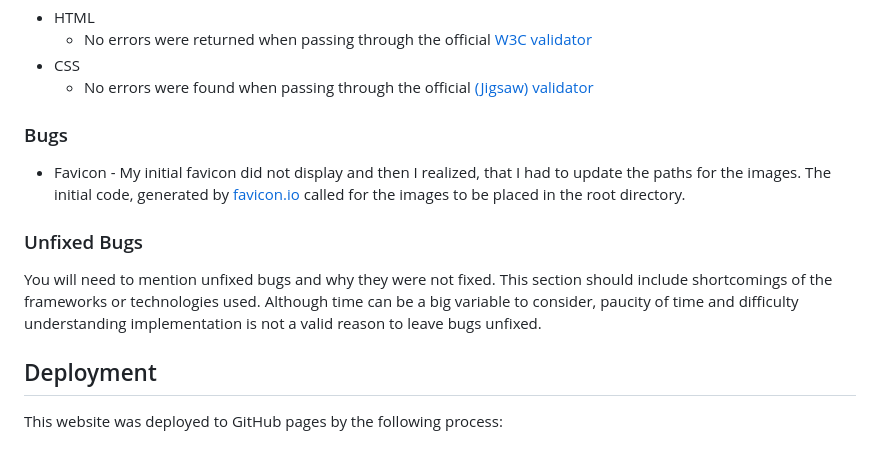
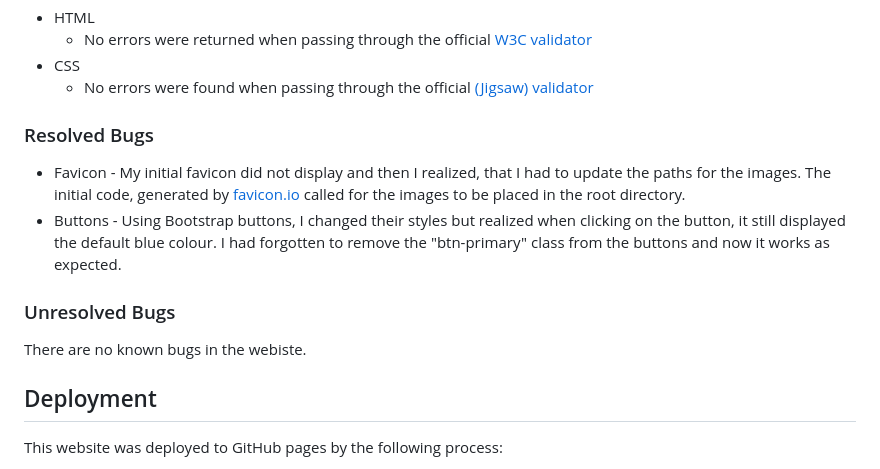
Before and after one commit to Gary-Burke/the-garden-gallery, a Markdown page: README.md, the part around the change. GitHub-like rendering.

```diff
--- a/README.md
+++ b/README.md
@@ -97,13 +97,14 @@ If this section grows too long, you may want to split it off into a separate fil
 - CSS
   - No errors were found when passing through the official [(Jigsaw) validator](https://jigsaw.w3.org/css-validator/validator?uri=https%3A%2F%2Fvalidator.w3.org%2Fnu%2F%3Fdoc%3Dhttps%253A%252F%252Fcode-institute-org.github.io%252Flove-running-2.0%252Findex.html&profile=css3svg&usermedium=all&warning=1&vextwarning=&lang=en#css)
 
-### Bugs
+### Resolved Bugs
 
 - Favicon - My initial favicon did not display and then I realized, that I had to update the paths for the images. The initial code, generated by [favicon.io](https://favicon.io) called for the images to be placed in the root directory.
+- Buttons - Using Bootstrap buttons, I changed their styles but realized when clicking on the button, it still displayed the default blue colour. I had forgotten to remove the "btn-primary" class from the buttons and now it works as expected.
 
-### Unfixed Bugs
+### Unresolved Bugs
 
-You will need to mention unfixed bugs and why they were not fixed. This section should include shortcomings of the frameworks or technologies used. Although time can be a big variable to consider, paucity of time and difficulty understanding implementation is not a valid reason to leave bugs unfixed.
+There are no known bugs in the webiste.
 
 ## Deployment
 
```
